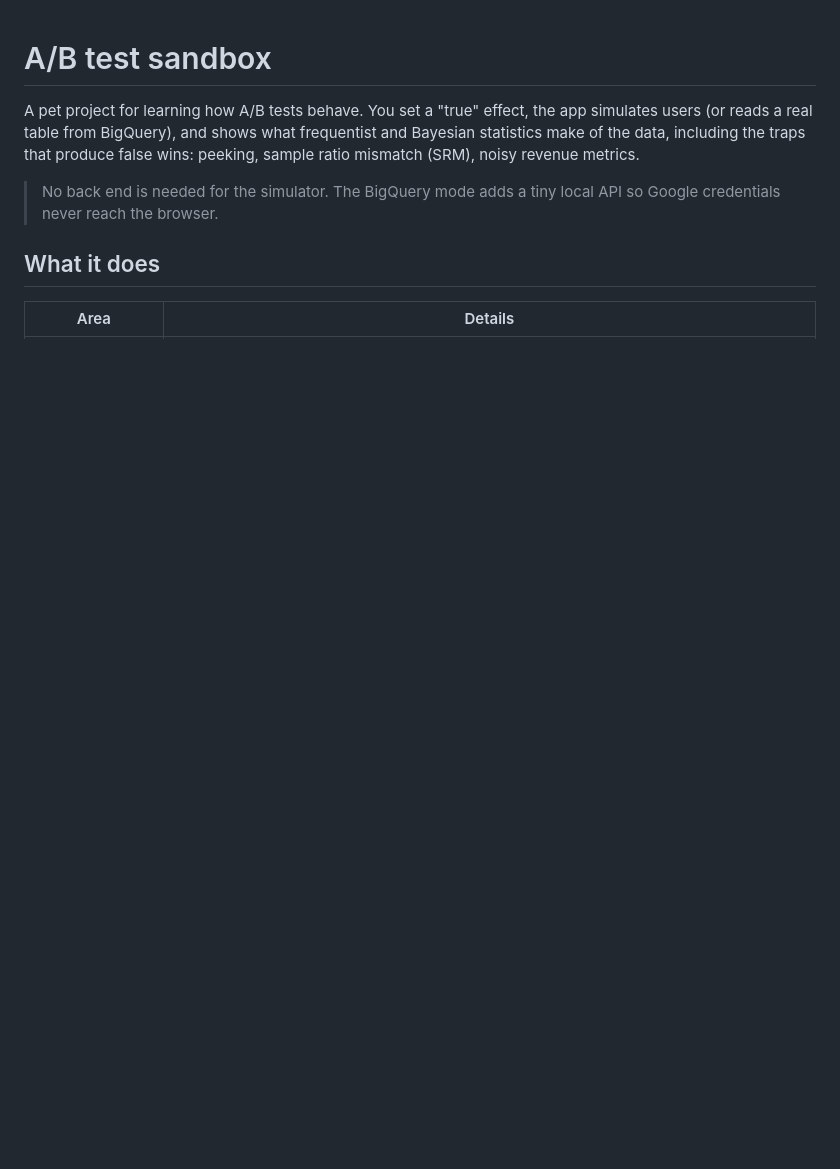
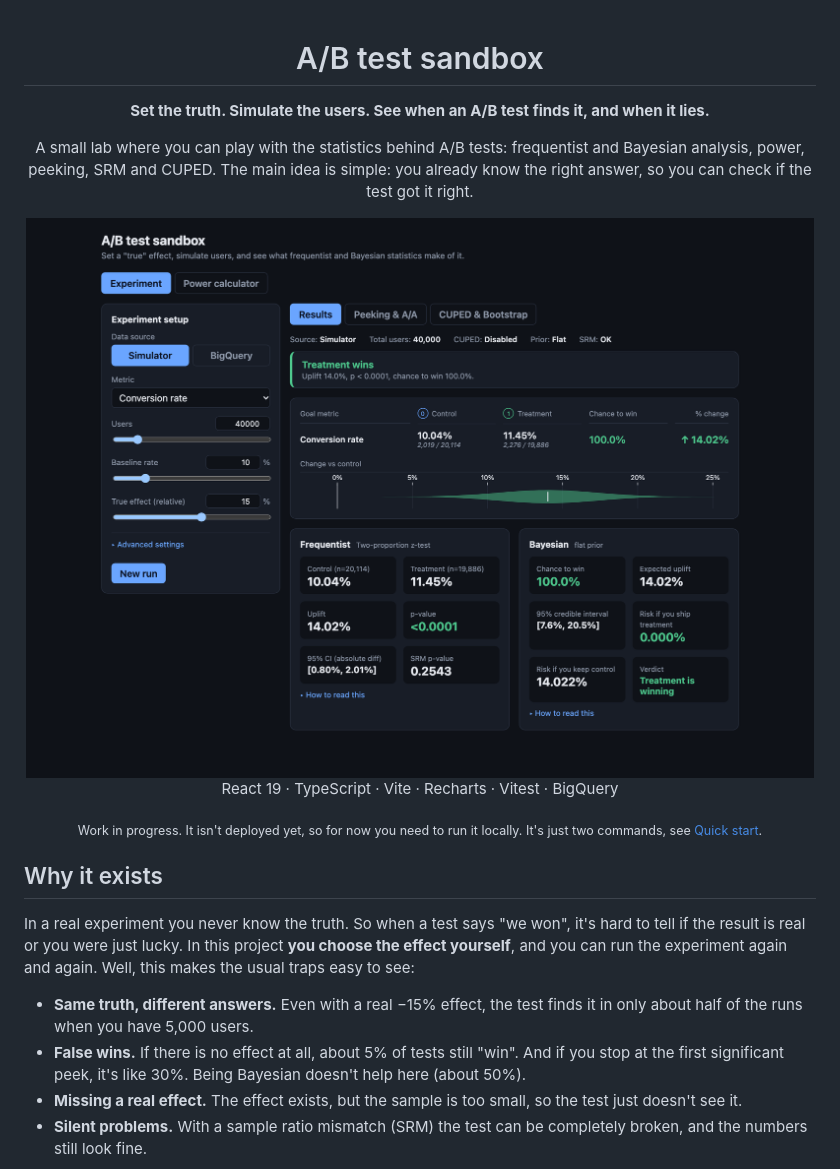
Before and after one commit to sergeytkachukk/experimentation-platform, a Markdown page: README.md, the part around one of its changes. Rendered like a GitHub page; pictures changed too: docs/img/results-win.png (added); blank space fills up the shorter version.

```diff
--- a/README.md
+++ b/README.md
@@ -1,11 +3,23 @@
 # A/B test sandbox
 
-A pet project for learning how A/B tests behave. You set a "true" effect, the app simulates users (or reads a real table
-from BigQuery), and shows what frequentist and Bayesian statistics make of the data, including the traps that produce
-false wins: peeking, sample ratio mismatch (SRM), noisy revenue metrics.
+**Set the truth. Simulate the users. See when an A/B test finds it, and when it lies.**
 
-> No back end is needed for the simulator. The BigQuery mode adds a tiny local API so Google credentials never reach the browser.
+A small lab where you can play with the statistics behind A/B tests: frequentist and Bayesian analysis, power, peeking, SRM and CUPED. The main idea is simple: you already know the right answer, so you can check if the test got it right.
 
-## What it does
+<img src="docs/img/results-win.png" alt="Results view: a winning treatment with a GrowthBook-style result row, a green violin of the relative change, and frequentist and Bayesian cards" width="880">
 
-| Area | Details |
+React 19 · TypeScript · Vite · Recharts · Vitest · BigQuery
+
+<sub>Work in progress. It isn't deployed yet, so for now you need to run it locally. It's just two commands, see [Quick start](#quick-start).</sub>
+
+</div>
+
+## Why it exists
+
+In a real experiment you never know the truth. So when a test says "we won", it's hard to tell if the result is real or you were just lucky. In this project **you choose the effect yourself**, and you can run the experiment again and again. Well, this makes the usual traps easy to see:
+
+- **Same truth, different answers.** Even with a real −15% effect, the test finds it in only about half of the runs when you have 5,000 users.
+- **False wins.** If there is no effect at all, about 5% of tests still "win". And if you stop at the first significant peek, it's like 30%. Being Bayesian doesn't help here (about 50%).
+- **Missing a real effect.** The effect exists, but the sample is too small, so the test just doesn't see it.
+- **Silent problems.** With a sample ratio mismatch (SRM) the test can be completely broken, and the numbers still look fine.
+
```
Also changed, not shown: other parts of README.md (+63 -42 lines), docs/img/bigquery-loss.png (added), docs/img/peeking-aa.png (added), 2 other files.
